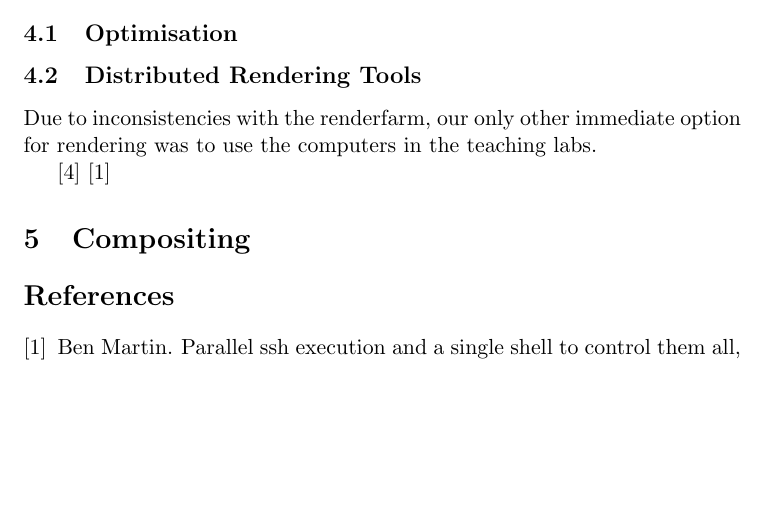
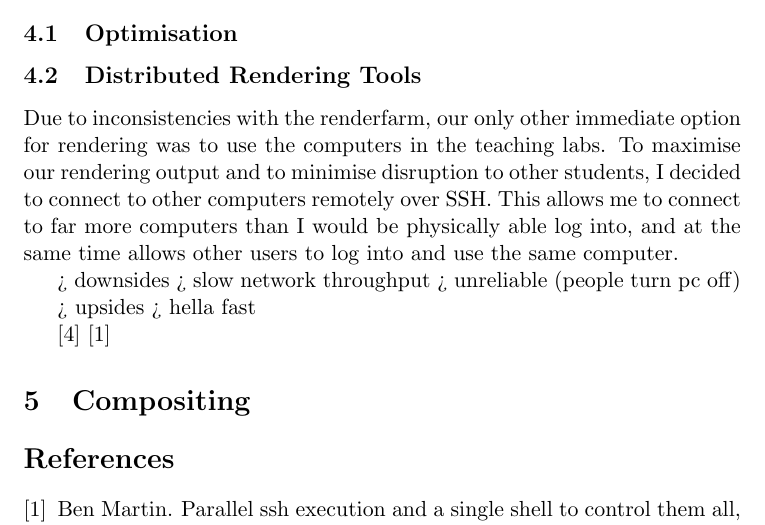
Before and after one commit to jw0z96/PipelineManagementTools, a LaTeX document (docs/Joe_Withers_Pipeline_Docs.tex): part of page 5 of 5, cut so that both start at the same text, the shorter picture padded with empty space. Compiled offline with pdfLaTeX.

Commit message:
more on docs

```diff
--- a/docs/Joe_Withers_Pipeline_Docs.tex
+++ b/docs/Joe_Withers_Pipeline_Docs.tex
@@ -97,7 +97,14 @@ Xgen stuff
 
 \subsection{Distributed Rendering Tools}
 
-Due to inconsistencies with the renderfarm, our only other immediate option for rendering was to use the computers in the teaching labs.
+Due to inconsistencies with the renderfarm, our only other immediate option for rendering was to use the computers in the teaching labs. To maximise our rendering output and to minimise disruption to other students, I decided to connect to other computers remotely over SSH. This allows me to connect to far more computers than I would be physically able log into, and at the same time allows other users to log into and use the same computer.
+
+> downsides
+	> slow network throughput
+	> unreliable (people turn pc off)
+
+> upsides
+	> hella fast
 
 \cite{pssh}
 \cite{martin_2008}
```
Also changed, not shown: docs/Joe_Withers_Pipeline_Docs.pdf, 2 other files.
